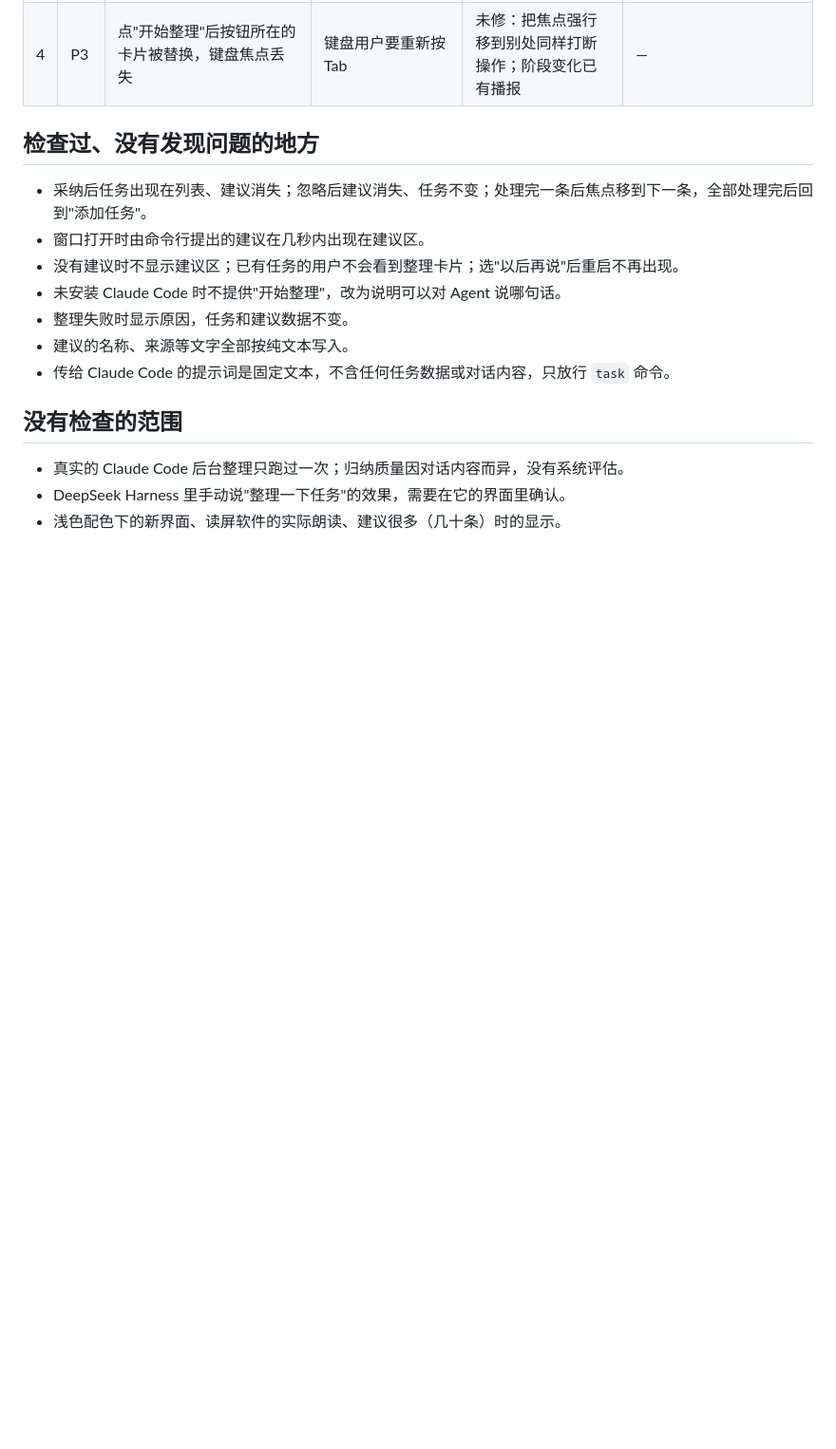
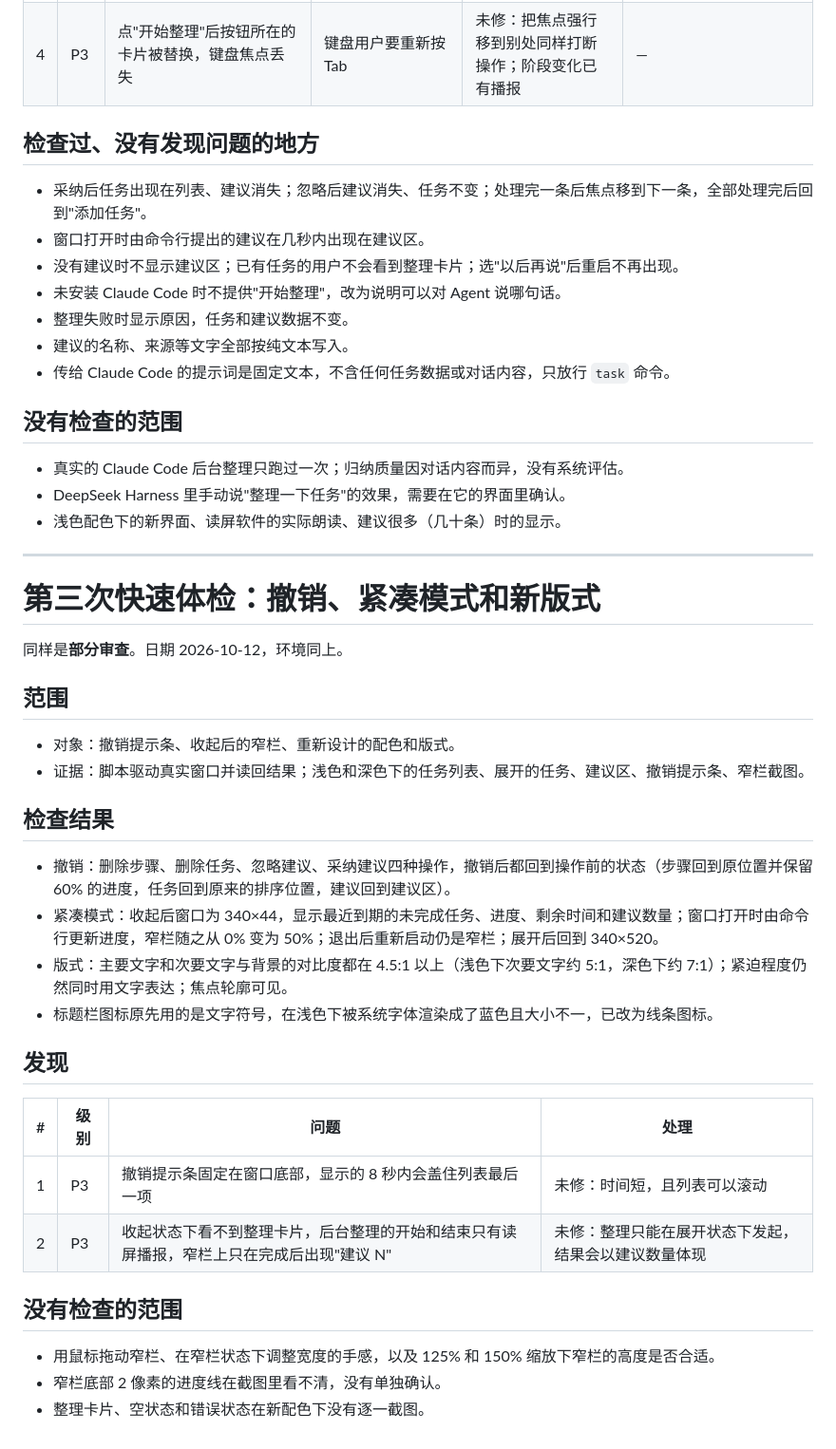
Before and after one commit to Yan-Zheng-Z/taskboard, a Markdown page: docs/quick-review.md, the part around the change. Shown at 95% size. GitHub-like rendering; blank space fills up the shorter version.

Commit message:
Record the third quick review
Co-Authored-By: Claude Opus 5.5 <noreply@anthropic.com>
Claude-Session: https://claude.ai/code/session_01ETGNU48HjqqqcRPH1qySaR

```diff
--- a/docs/quick-review.md
+++ b/docs/quick-review.md
@@ -80,3 +80,34 @@
 - 真实的 Claude Code 后台整理只跑过一次；归纳质量因对话内容而异，没有系统评估。
 - DeepSeek Harness 里手动说"整理一下任务"的效果，需要在它的界面里确认。
 - 浅色配色下的新界面、读屏软件的实际朗读、建议很多（几十条）时的显示。
+
+---
+
+# 第三次快速体检：撤销、紧凑模式和新版式
+
+同样是**部分审查**。日期 2026-10-12，环境同上。
+
+## 范围
+
+- 对象：撤销提示条、收起后的窄栏、重新设计的配色和版式。
+- 证据：脚本驱动真实窗口并读回结果；浅色和深色下的任务列表、展开的任务、建议区、撤销提示条、窄栏截图。
+
+## 检查结果
+
+- 撤销：删除步骤、删除任务、忽略建议、采纳建议四种操作，撤销后都回到操作前的状态（步骤回到原位置并保留 60% 的进度，任务回到原来的排序位置，建议回到建议区）。
+- 紧凑模式：收起后窗口为 340×44，显示最近到期的未完成任务、进度、剩余时间和建议数量；窗口打开时由命令行更新进度，窄栏随之从 0% 变为 50%；退出后重新启动仍是窄栏；展开后回到 340×520。
+- 版式：主要文字和次要文字与背景的对比度都在 4.5:1 以上（浅色下次要文字约 5:1，深色下约 7:1）；紧迫程度仍然同时用文字表达；焦点轮廓可见。
+- 标题栏图标原先用的是文字符号，在浅色下被系统字体渲染成了蓝色且大小不一，已改为线条图标。
+
+## 发现
+
+| # | 级别 | 问题 | 处理 |
+|---|---|---|---|
+| 1 | P3 | 撤销提示条固定在窗口底部，显示的 8 秒内会盖住列表最后一项 | 未修：时间短，且列表可以滚动 |
+| 2 | P3 | 收起状态下看不到整理卡片，后台整理的开始和结束只有读屏播报，窄栏上只在完成后出现"建议 N" | 未修：整理只能在展开状态下发起，结果会以建议数量体现 |
+
+## 没有检查的范围
+
+- 用鼠标拖动窄栏、在窄栏状态下调整宽度的手感，以及 125% 和 150% 缩放下窄栏的高度是否合适。
+- 窄栏底部 2 像素的进度线在截图里看不清，没有单独确认。
+- 整理卡片、空状态和错误状态在新配色下没有逐一截图。
```
Also changed, not shown: 1 other file.
